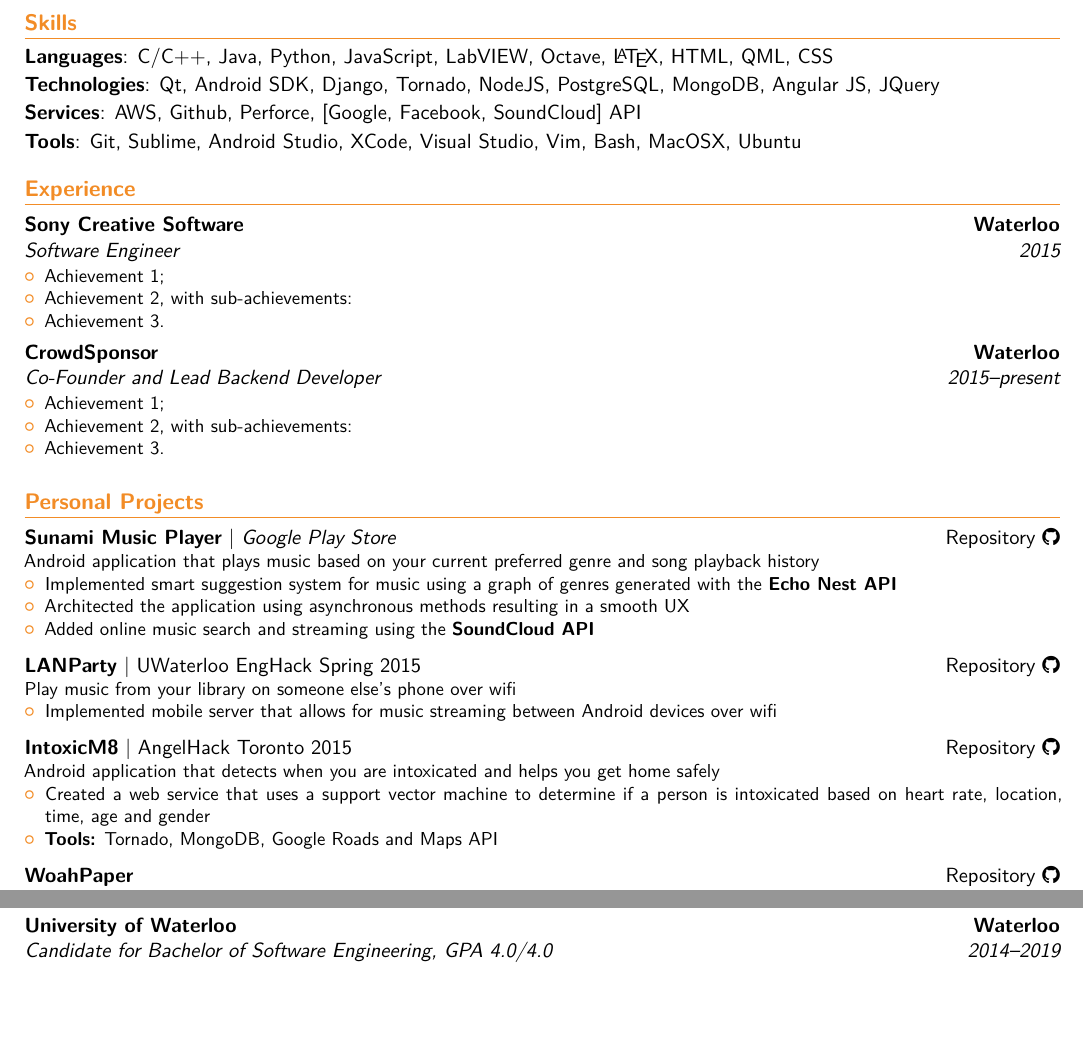
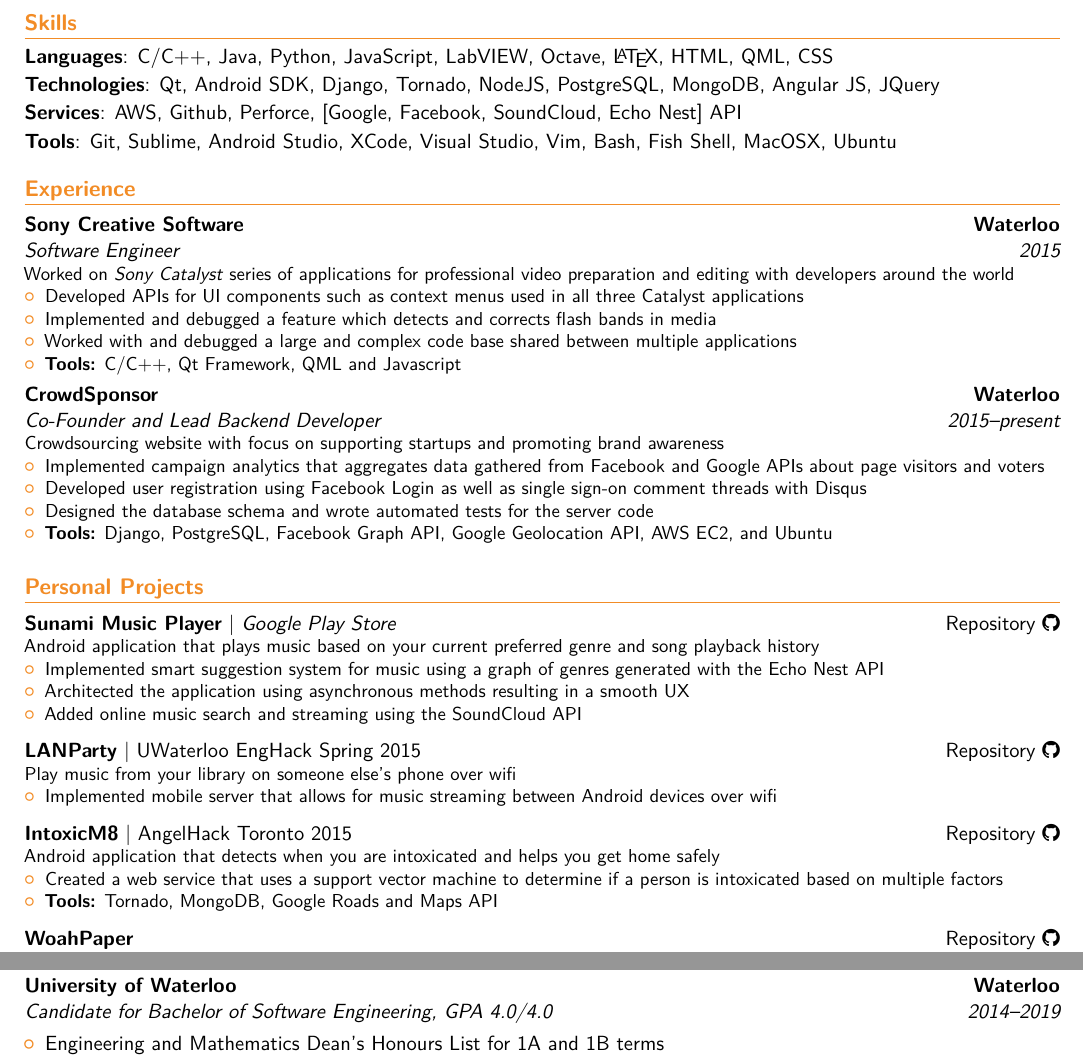
Before and after one commit to Wojtechnology/wojtechnology.github.io, a LaTeX CV (documents/Moderncv Banking/main.tex): two parts of the page before the commit and two parts of page 1 of 2 after it, joined at a grey line, cut so that both start at the same text, the shorter picture padded with empty space. Compiled offline with XeLaTeX.

Commit message:
Final Resume

```diff
--- a/documents/Moderncv Banking/main.tex
+++ b/documents/Moderncv Banking/main.tex
@@ -56,23 +56,27 @@
 \vspace{-0.25ex}
 \cvitem{Technologies}{Qt, Android SDK, Django, Tornado, NodeJS, PostgreSQL, MongoDB, Angular JS, JQuery}
 \vspace{-0.25ex}
-\cvitem{Services}{AWS, Github, Perforce, [Google, Facebook, SoundCloud] API}
+\cvitem{Services}{AWS, Github, Perforce, [Google, Facebook, SoundCloud, Echo Nest] API}
 \vspace{-0.25ex}
-\cvitem{Tools}{Git, Sublime, Android Studio, XCode, Visual Studio, Vim, Bash, MacOSX, Ubuntu}
+\cvitem{Tools}{Git, Sublime, Android Studio, XCode, Visual Studio, Vim, Bash, Fish Shell, MacOSX, Ubuntu}
 
 \section{Experience}
 \cventry{2015}{Software Engineer}{Sony Creative Software}{Waterloo}{}{
+Worked on \httplink[\textit{Sony Catalyst}]{sonycreativesoftware.com/catalyst} series of applications for professional video preparation and editing with developers around the world
 \begin{itemize}%
-\item Achievement 1;
-\item Achievement 2, with sub-achievements:
-\item Achievement 3.
+\item Developed APIs for UI components such as context menus used in all three Catalyst applications
+\item Implemented and debugged a feature which detects and corrects flash bands in media
+\item Worked with and debugged a large and complex code base shared between multiple applications
+\item \textbf{Tools:} C/C++, Qt Framework, QML and Javascript
 \end{itemize}
 }
 \cventry{2015--present}{Co-Founder and Lead Backend Developer}{CrowdSponsor}{Waterloo}{}{
+Crowdsourcing website with focus on supporting startups and promoting brand awareness
 \begin{itemize}%
-\item Achievement 1;
-\item Achievement 2, with sub-achievements:
-\item Achievement 3.
+\item Implemented campaign analytics that aggregates data gathered from Facebook and Google APIs about page visitors and voters
+\item Developed user registration using Facebook Login as well as single sign-on comment threads with Disqus
+\item Designed the database schema and wrote automated tests for the server code
+\item \textbf{Tools:} Django, PostgreSQL, Facebook Graph API, Google Geolocation API, AWS EC2, and Ubuntu
 \end{itemize}
 }
 
@@ -80,9 +84,9 @@
 \cvproj{\httplink[Repository]{github.com/wojtechnology/sunami} \faGithub}{\textbf{Sunami Music Player} | \httplink[\textit{Google Play Store}]{play.google.com/store/apps/details?id=com.wojtechnology.sunami}}{
 Android application that plays music based on your current preferred genre and song playback history
 \begin{itemize}%
-\item Implemented smart suggestion system for music using a graph of genres generated with the \textbf{Echo Nest API}
+\item Implemented smart suggestion system for music using a graph of genres generated with the Echo Nest API
 \item Architected the application using asynchronous methods resulting in a smooth UX
-\item Added online music search and streaming using the \textbf{SoundCloud API}
+\item Added online music search and streaming using the SoundCloud API
 \end{itemize}
 }
 \cvproj{\httplink[Repository]{github.com/wojtechnology/LANParty} \faGithub}{\textbf{LANParty} | UWaterloo EngHack Spring 2015}{
@@ -94,7 +98,7 @@
 \cvproj{\httplink[Repository]{github.com/IntoxicM8/server} \faGithub}{\textbf{IntoxicM8} | AngelHack Toronto 2015}{
 Android application that detects when you are intoxicated and helps you get home safely
 \begin{itemize}%
-\item Created a web service that uses a support vector machine to determine if a person is intoxicated based on heart rate, location, time, age and gender
+\item Created a web service that uses a support vector machine to determine if a person is intoxicated based on multiple factors
 \item \textbf{Tools:} Tornado, MongoDB, Google Roads and Maps API
 \end{itemize}
 }
@@ -115,6 +119,9 @@
 
 \section{Education}
 \cventry{2014--2019}{Candidate for Bachelor of Software Engineering}{University of Waterloo}{Waterloo}{GPA 4.0/4.0}{}  % arguments 3 to 6 can be left empty
+\begin{itemize}%
+\item Engineering and Mathematics Dean’s Honours List for 1A and 1B terms
+\end{itemize}
 
 % Publications from a BibTeX file without multibib
 %  for numerical labels: \renewcommand{\bibliographyitemlabel}{\@biblabel{\arabic{enumiv}}}% CONSIDER MERGING WITH PREAMBLE PART
```
Also changed, not shown: documents/Moderncv Banking/main.pdf, 2 other files.
